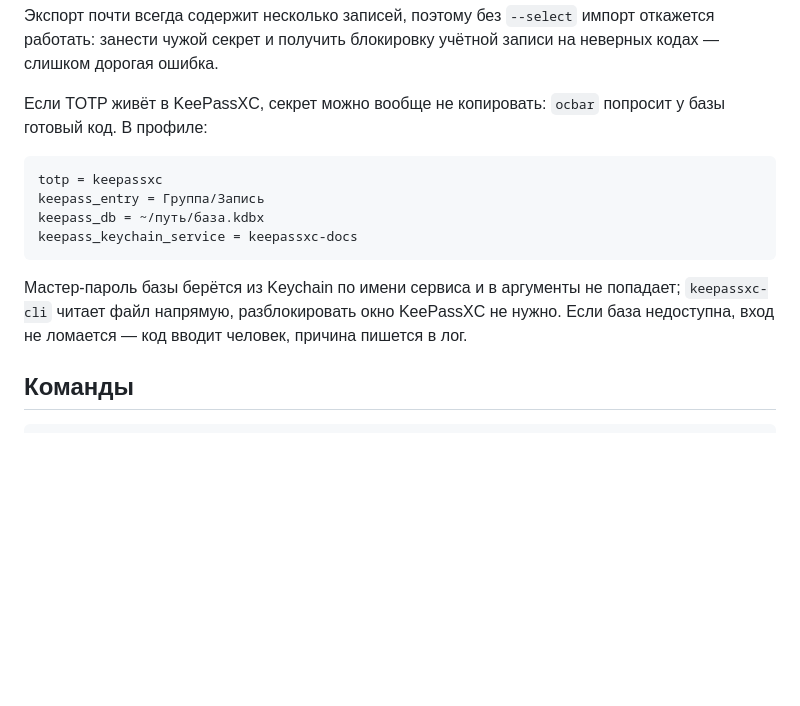
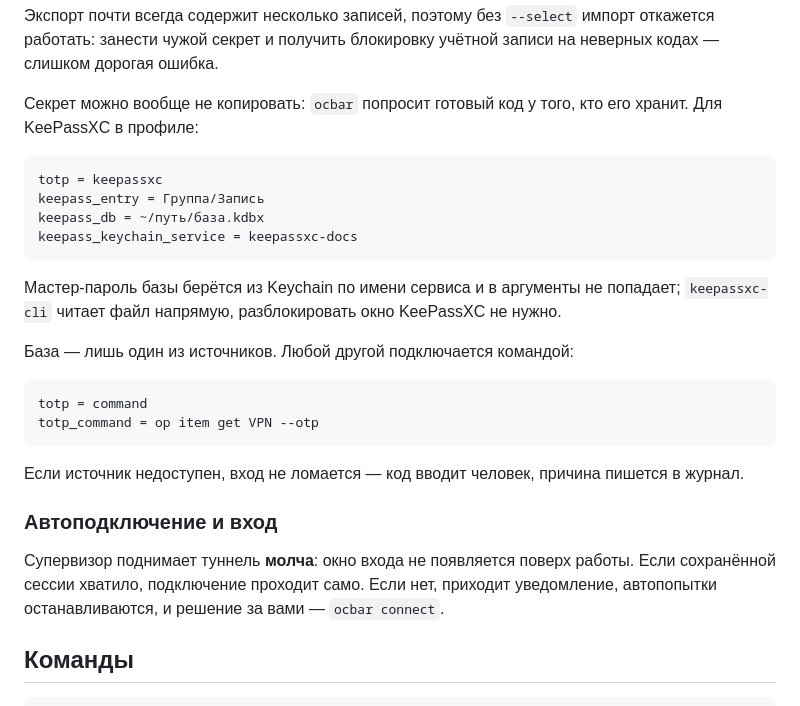
Before and after one commit to ValeraGin/ocbar, a Markdown page: README.md, the part around the change. Rendered like a GitHub page; blank space fills up the shorter version.

Commit message:
docs: решения о молчаливом входе, источниках кода и проверке установки с нуля

````diff
--- a/README.md
+++ b/README.md
@@ -99,8 +99,8 @@ ocbar secret import-qr ~/Downloads/qr.png --select <часть-имени>   #
 импорт откажется работать: занести чужой секрет и получить блокировку
 учётной записи на неверных кодах — слишком дорогая ошибка.
 
-Если TOTP живёт в KeePassXC, секрет можно вообще не копировать: `ocbar`
-попросит у базы готовый код. В профиле:
+Секрет можно вообще не копировать: `ocbar` попросит готовый код у того, кто
+его хранит. Для KeePassXC в профиле:
 
 ```ini
 totp = keepassxc
@@ -111,8 +111,24 @@ keepass_keychain_service = keepassxc-docs
 
 Мастер-пароль базы берётся из Keychain по имени сервиса и в аргументы не
 попадает; `keepassxc-cli` читает файл напрямую, разблокировать окно
-KeePassXC не нужно. Если база недоступна, вход не ломается — код вводит
-человек, причина пишется в лог.
+KeePassXC не нужно.
+
+База — лишь один из источников. Любой другой подключается командой:
+
+```ini
+totp = command
+totp_command = op item get VPN --otp
+```
+
+Если источник недоступен, вход не ломается — код вводит человек, причина
+пишется в журнал.
+
+### Автоподключение и вход
+
+Супервизор поднимает туннель **молча**: окно входа не появляется поверх
+работы. Если сохранённой сессии хватило, подключение проходит само. Если
+нет, приходит уведомление, автопопытки останавливаются, и решение за вами —
+`ocbar connect`.
 
 ## Команды
 
````
